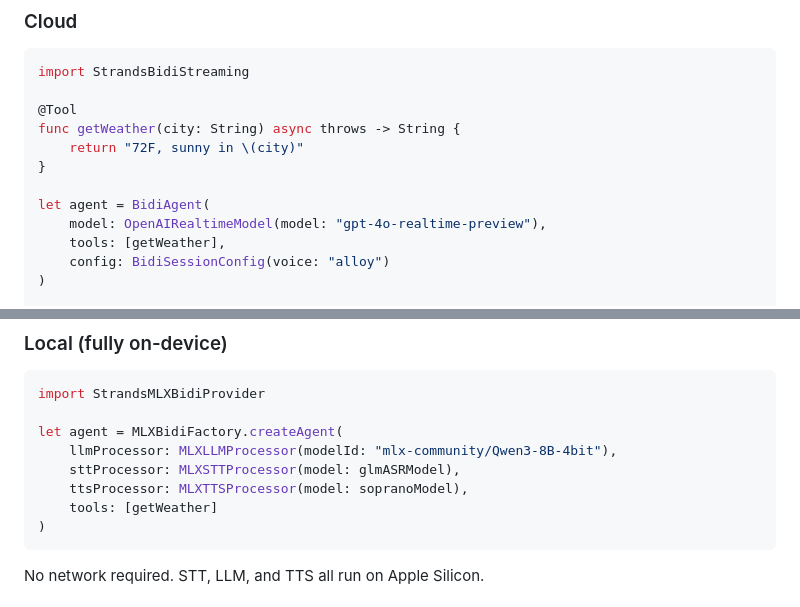
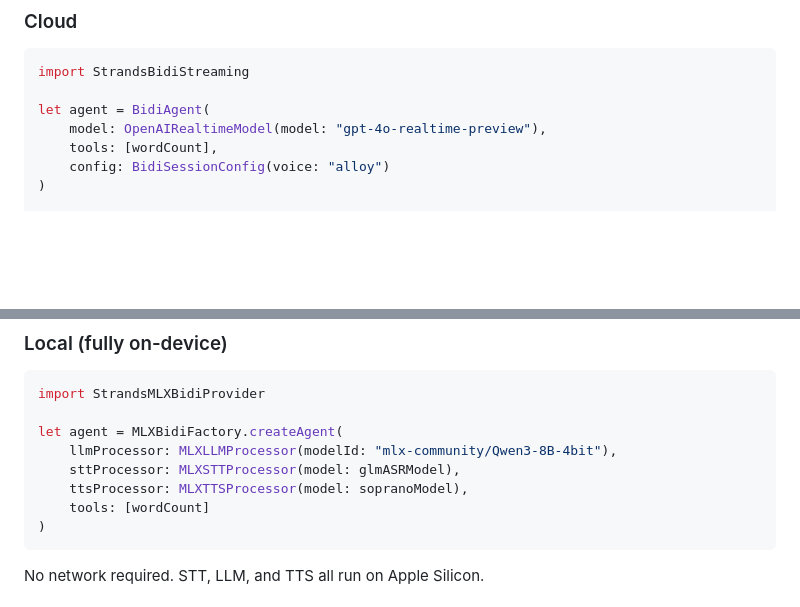
Before and after one commit to kunal732/strands-agents-swift, a Markdown page: README.md, 2 parts joined by grey strips. Rendered like a GitHub page; blank space fills up the shorter version.

````diff
--- a/README.md
+++ b/README.md
@@ -208,14 +190,9 @@ let agent = Agent(model: provider, tools: [remote])
 ```swift
 import StrandsBidiStreaming
 
-@Tool
-func getWeather(city: String) async throws -> String {
-    return "72F, sunny in \(city)"
-}
-
 let agent = BidiAgent(
     model: OpenAIRealtimeModel(model: "gpt-4o-realtime-preview"),
-    tools: [getWeather],
+    tools: [wordCount],
     config: BidiSessionConfig(voice: "alloy")
 )
 
@@ -237,7 +214,7 @@ let agent = MLXBidiFactory.createAgent(
     llmProcessor: MLXLLMProcessor(modelId: "mlx-community/Qwen3-8B-4bit"),
     sttProcessor: MLXSTTProcessor(model: glmASRModel),
     ttsProcessor: MLXTTSProcessor(model: sopranoModel),
-    tools: [getWeather]
+    tools: [wordCount]
 )
 ```
 
````
Also changed, not shown: other parts of README.md (+15 -33 lines).
